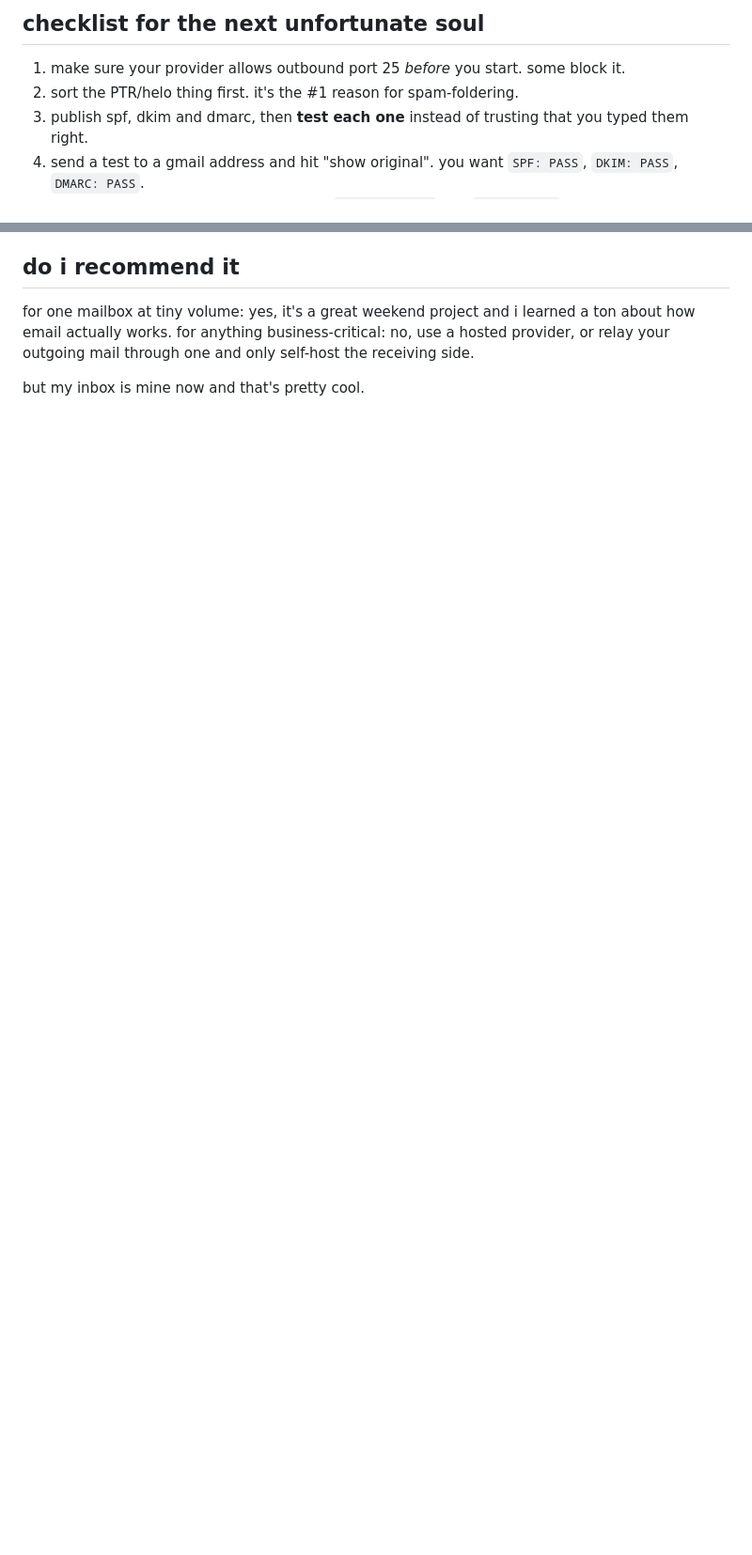
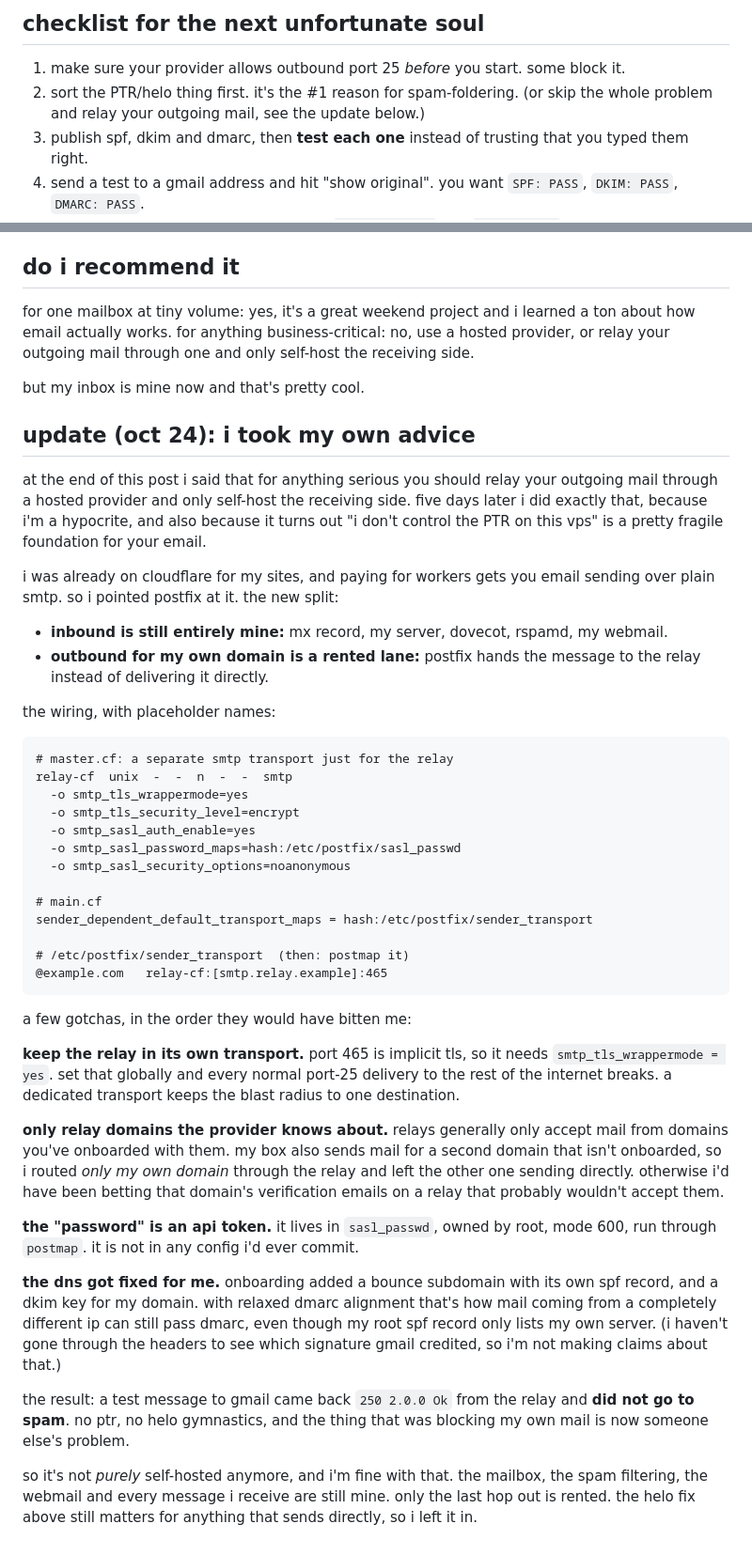
Before and after one commit to TogiFerretFerret/Profile-Website, a Markdown page: posts/self-hosting-email.md, 2 parts joined by grey strips. Shown at 94% size. GitHub-like rendering; blank space fills up the shorter version.

Commit message:
Email post: update section (outgoing mail via a relay)
Co-Authored-By: Claude Sonnet 5.5 <noreply@anthropic.com>

````diff
--- a/posts/self-hosting-email.md
+++ b/posts/self-hosting-email.md
@@ -102,7 +104,7 @@ only the outgoing helo changes, the banner and tls name stay the same. next test
 ## checklist for the next unfortunate soul
 
 1. make sure your provider allows outbound port 25 *before* you start. some block it.
-2. sort the PTR/helo thing first. it's the #1 reason for spam-foldering.
+2. sort the PTR/helo thing first. it's the #1 reason for spam-foldering. (or skip the whole problem and relay your outgoing mail, see the update below.)
 3. publish spf, dkim and dmarc, then **test each one** instead of trusting that you typed them right.
 4. send a test to a gmail address and hit "show original". you want `SPF: PASS`, `DKIM: PASS`, `DMARC: PASS`.
 5. back up configs before editing, and run `postfix check` and `doveconf -n` before restarting anything.
@@ -113,3 +115,44 @@ only the outgoing helo changes, the banner and tls name stay the same. next test
 for one mailbox at tiny volume: yes, it's a great weekend project and i learned a ton about how email actually works. for anything business-critical: no, use a hosted provider, or relay your outgoing mail through one and only self-host the receiving side.
 
 but my inbox is mine now and that's pretty cool.
+
+## update (oct 24): i took my own advice
+
+at the end of this post i said that for anything serious you should relay your outgoing mail through a hosted provider and only self-host the receiving side. five days later i did exactly that, because i'm a hypocrite, and also because it turns out "i don't control the PTR on this vps" is a pretty fragile foundation for your email.
+
+i was already on cloudflare for my sites, and paying for workers gets you email sending over plain smtp. so i pointed postfix at it. the new split:
+
+- **inbound is still entirely mine:** mx record, my server, dovecot, rspamd, my webmail.
+- **outbound for my own domain is a rented lane:** postfix hands the message to the relay instead of delivering it directly.
+
+the wiring, with placeholder names:
+
+```
+# master.cf: a separate smtp transport just for the relay
+relay-cf  unix  -  -  n  -  -  smtp
+  -o smtp_tls_wrappermode=yes
+  -o smtp_tls_security_level=encrypt
+  -o smtp_sasl_auth_enable=yes
+  -o smtp_sasl_password_maps=hash:/etc/postfix/sasl_passwd
+  -o smtp_sasl_security_options=noanonymous
+
+# main.cf
+sender_dependent_default_transport_maps = hash:/etc/postfix/sender_transport
+
+# /etc/postfix/sender_transport  (then: postmap it)
+@example.com   relay-cf:[smtp.relay.example]:465
+```
+
+a few gotchas, in the order they would have bitten me:
+
+**keep the relay in its own transport.** port 465 is implicit tls, so it needs `smtp_tls_wrappermode = yes`. set that globally and every normal port-25 delivery to the rest of the internet breaks. a dedicated transport keeps the blast radius to one destination.
+
+**only relay domains the provider knows about.** relays generally only accept mail from domains you've onboarded with them. my box also sends mail for a second domain that isn't onboarded, so i routed *only my own domain* through the relay and left the other one sending directly. otherwise i'd have been betting that domain's verification emails on a relay that probably wouldn't accept them.
+
+**the "password" is an api token.** it lives in `sasl_passwd`, owned by root, mode 600, run through `postmap`. it is not in any config i'd ever commit.
+
+**the dns got fixed for me.** onboarding added a bounce subdomain with its own spf record, and a dkim key for my domain. with relaxed dmarc alignment that's how mail coming from a completely different ip can still pass dmarc, even though my root spf record only lists my own server. (i haven't gone through the headers to see which signature gmail credited, so i'm not making claims about that.)
+
+the result: a test message to gmail came back `250 2.0.0 Ok` from the relay and **did not go to spam**. no ptr, no helo gymnastics, and the thing that was blocking my own mail is now someone else's problem.
+
+so it's not *purely* self-hosted anymore, and i'm fine with that. the mailbox, the spam filtering, the webmail and every message i receive are still mine. only the last hop out is rented. the helo fix above still matters for anything that sends directly, so i left it in.
````
Also changed, not shown: other parts of posts/self-hosting-email.md (+2 -0 lines).
